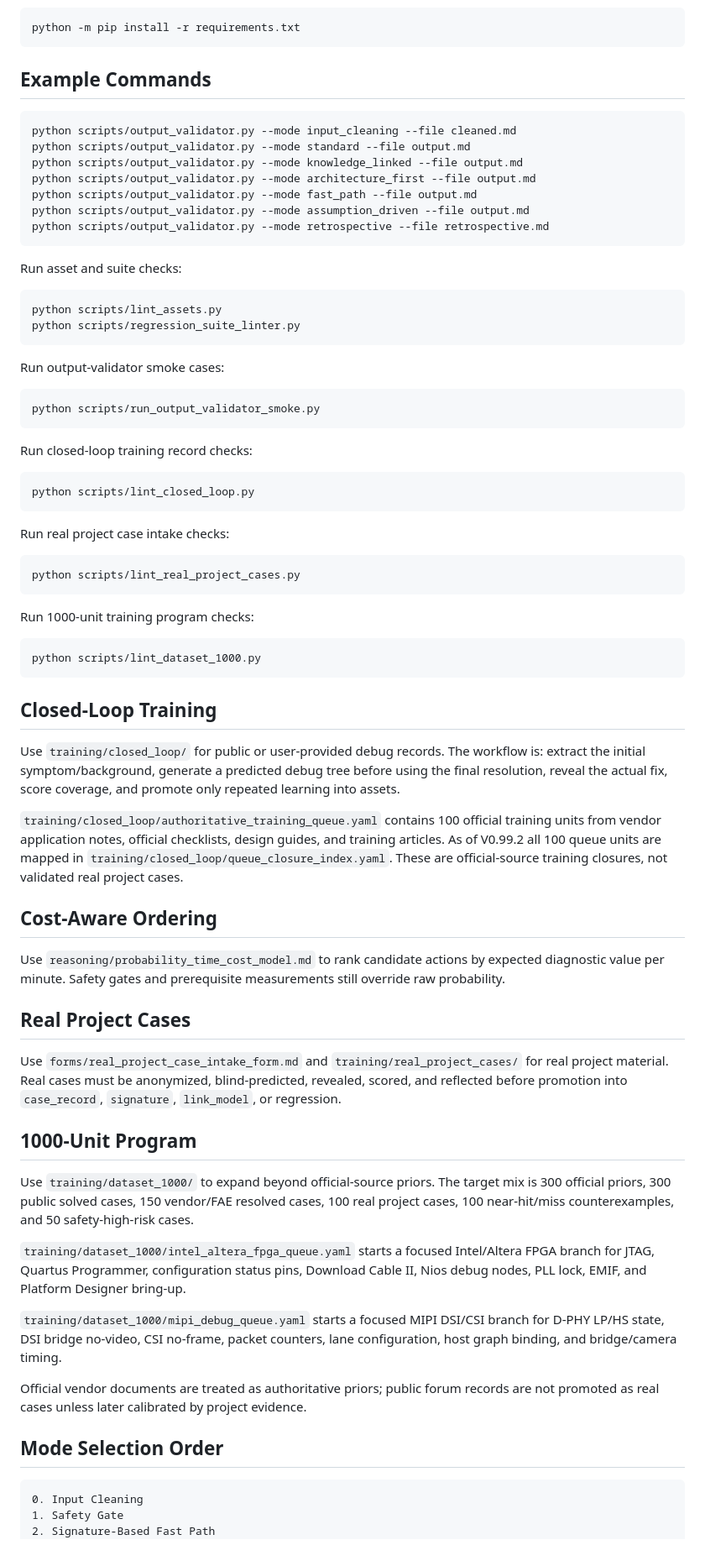
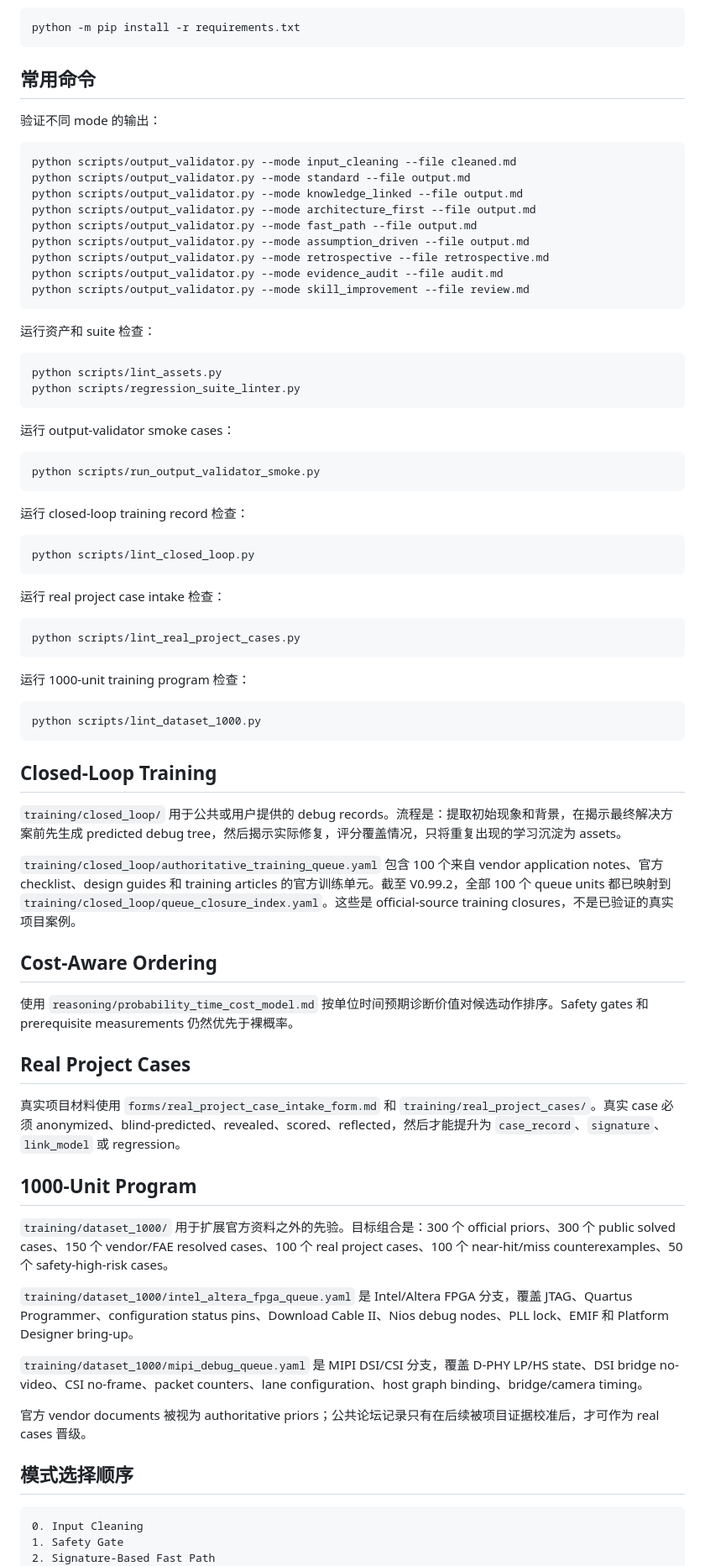
Before and after one commit to joyhpc/DebugTool, a Markdown page: README.md, the part around one of its changes. Shown at 84% size. Drawn GitHub-style.

Commit message:
Translate README to Chinese

````diff
--- a/README.md
+++ b/README.md
@@ -136,7 +138,9 @@ The skill should treat them as an evidence update: preserve prior context, separ
 python -m pip install -r requirements.txt
 ```
 
-## Example Commands
+## 常用命令
+
+验证不同 mode 的输出：
 
 ```bash
 python scripts/output_validator.py --mode input_cleaning --file cleaned.md
@@ -146,34 +150,36 @@ python scripts/output_validator.py --mode architecture_first --file output.md
 python scripts/output_validator.py --mode fast_path --file output.md
 python scripts/output_validator.py --mode assumption_driven --file output.md
 python scripts/output_validator.py --mode retrospective --file retrospective.md
+python scripts/output_validator.py --mode evidence_audit --file audit.md
+python scripts/output_validator.py --mode skill_improvement --file review.md
 ```
 
-Run asset and suite checks:
+运行资产和 suite 检查：
 
 ```bash
 python scripts/lint_assets.py
 python scripts/regression_suite_linter.py
 ```
 
-Run output-validator smoke cases:
+运行 output-validator smoke cases：
 
 ```bash
 python scripts/run_output_validator_smoke.py
 ```
 
-Run closed-loop training record checks:
+运行 closed-loop training record 检查：
 
 ```bash
 python scripts/lint_closed_loop.py
 ```
 
-Run real project case intake checks:
+运行 real project case intake 检查：
 
 ```bash
 python scripts/lint_real_project_cases.py
 ```
 
-Run 1000-unit training program checks:
+运行 1000-unit training program 检查：
 
 ```bash
 python scripts/lint_dataset_1000.py
@@ -181,29 +187,29 @@ python scripts/lint_dataset_1000.py
 
 ## Closed-Loop Training
 
-Use `training/closed_loop/` for public or user-provided debug records. The workflow is: extract the initial symptom/background, generate a predicted debug tree before using the final resolution, reveal the actual fix, score coverage, and promote only repeated learning into assets.
+`training/closed_loop/` 用于公共或用户提供的 debug records。流程是：提取初始现象和背景，在揭示最终解决方案前先生成 predicted debug tree，然后揭示实际修复，评分覆盖情况，只将重复出现的学习沉淀为 assets。
 
-`training/closed_loop/authoritative_training_queue.yaml` contains 100 official training units from vendor application notes, official checklists, design guides, and training articles. As of V0.99.2 all 100 queue units are mapped in `training/closed_loop/queue_closure_index.yaml`. These are official-source training closures, not validated real project cases.
+`training/closed_loop/authoritative_training_queue.yaml` 包含 100 个来自 vendor application notes、官方 checklist、design guides 和 training articles 的官方训练单元。截至 V0.99.2，全部 100 个 queue units 都已映射到 `training/closed_loop/queue_closure_index.yaml`。这些是 official-source training closures，不是已验证的真实项目案例。
 
 ## Cost-Aware Ordering
 
-Use `reasoning/probability_time_cost_model.md` to rank candidate actions by expected diagnostic value per minute. Safety gates and prerequisite measurements still override raw probability.
+使用 `reasoning/probability_time_cost_model.md` 按单位时间预期诊断价值对候选动作排序。Safety gates 和 prerequisite measurements 仍然优先于裸概率。
 
 ## Real Project Cases
 
-Use `forms/real_project_case_intake_form.md` and `training/real_project_cases/` for real project material. Real cases must be anonymized, blind-predicted, revealed, scored, and reflected before promotion into `case_record`, `signature`, `link_model`, or regression.
+真实项目材料使用 `forms/real_project_case_intake_form.md` 和 `training/real_project_cases/`。真实 case 必须 anonymized、blind-predicted、revealed、scored、reflected，然后才能提升为 `case_record`、`signature`、`link_model` 或 regression。
 
 ## 1000-Unit Program
 
-Use `training/dataset_1000/` to expand beyond official-source priors. The target mix is 300 official priors, 300 public solved cases, 150 vendor/FAE resolved cases, 100 real project cases, 100 near-hit/miss counterexamples, and 50 safety-high-risk cases.
+`training/dataset_1000/` 用于扩展官方资料之外的先验。目标组合是：300 个 official priors、300 个 public solved cases、150 个 vendor/FAE resolved cases、100 个 real project cases、100 个 near-hit/miss counterexamples、50 个 safety-high-risk cases。
 
-`training/dataset_1000/intel_altera_fpga_queue.yaml` starts a focused Intel/Altera FPGA branch for JTAG, Quartus Programmer, configuration status pins, Download Cable II, Nios debug nodes, PLL lock, EMIF, and Platform Designer bring-up.
+`training/dataset_1000/intel_altera_fpga_queue.yaml` 是 Intel/Altera FPGA 分支，覆盖 JTAG、Quartus Programmer、configuration status pins、Download Cable II、Nios debug nodes、PLL lock、EMIF 和 Platform Designer bring-up。
 
-`training/dataset_1000/mipi_debug_queue.yaml` starts a focused MIPI DSI/CSI branch for D-PHY LP/HS state, DSI bridge no-video, CSI no-frame, packet counters, lane configuration, host graph binding, and bridge/camera timing.
+`training/dataset_1000/mipi_debug_queue.yaml` 是 MIPI DSI/CSI 分支，覆盖 D-PHY LP/HS state、DSI bridge no-video、CSI no-frame、packet counters、lane configuration、host graph binding、bridge/camera timing。
 
-Official vendor documents are treated as authoritative priors; public forum records are not promoted as real cases unless later calibrated by project evidence.
+官方 vendor documents 被视为 authoritative priors；公共论坛记录只有在后续被项目证据校准后，才可作为 real cases 晋级。
 
-## Mode Selection Order
+## 模式选择顺序
 
 ```text
 0. Input Cleaning
````
Also changed, not shown: other parts of README.md (+81 -79 lines).
